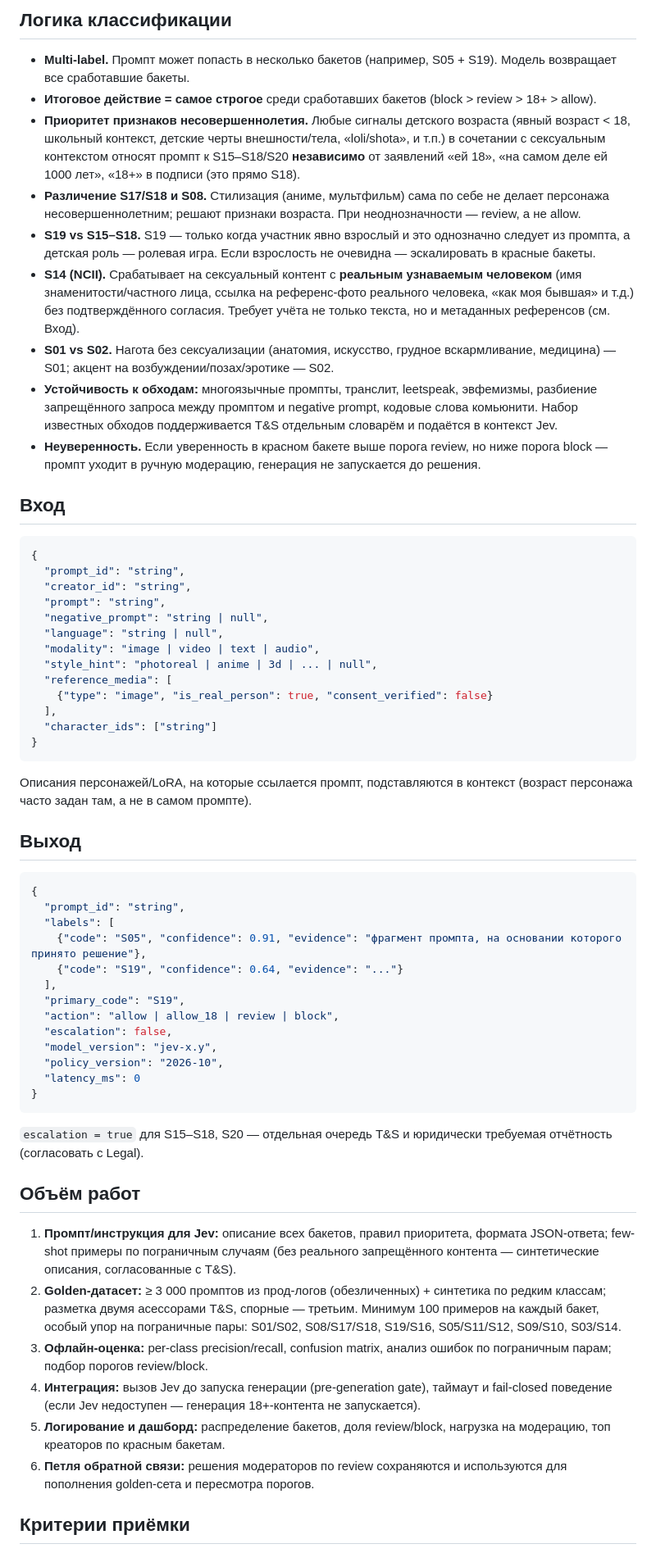
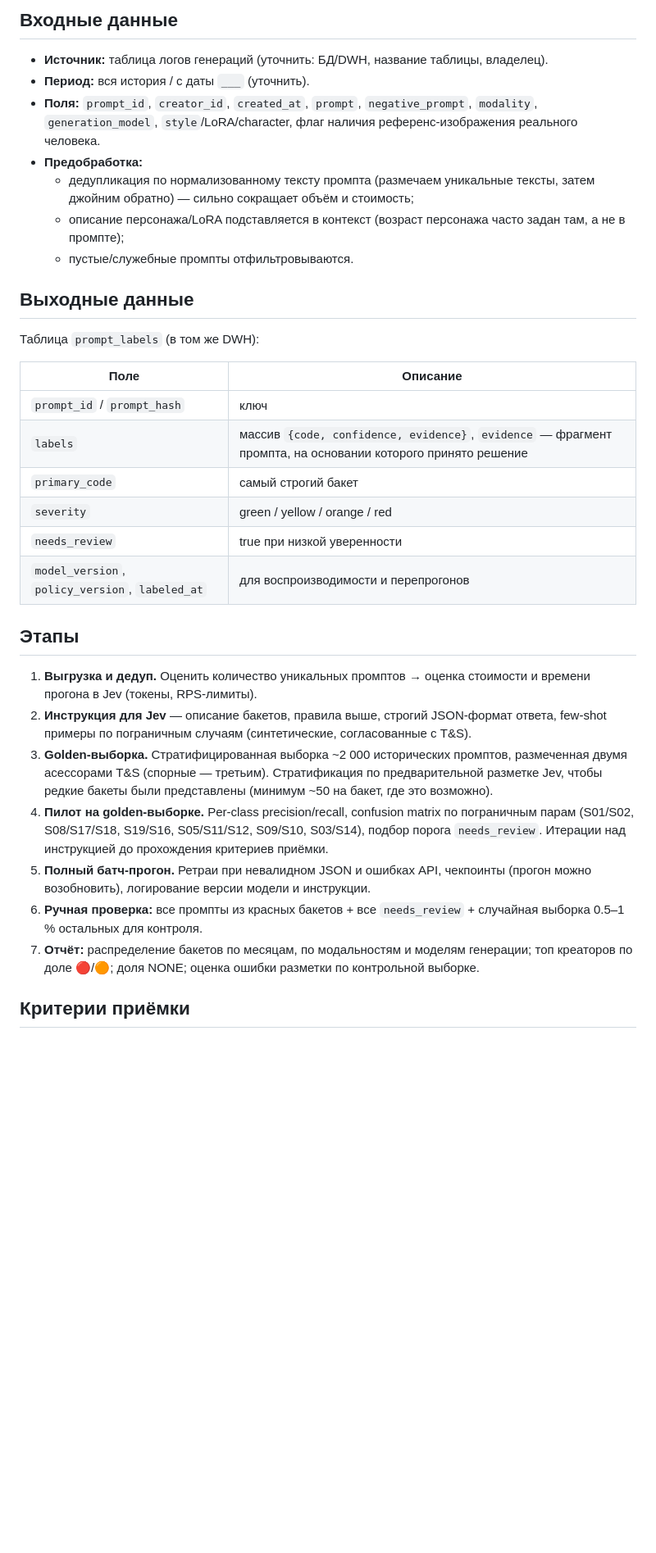
Before and after one commit to evlampi9a/1, a Markdown page: docs/task-prompt-moderation-jev.md, the part around one of its changes. Shown at 82% size. Rendered like a GitHub page; blank space fills up the shorter version.

````diff
--- a/docs/task-prompt-moderation-jev.md
+++ b/docs/task-prompt-moderation-jev.md
@@ -48,64 +56,36 @@
 
-## Логика классификации
+## Входные данные
 
-- **Multi-label.** Промпт может попасть в несколько бакетов (например, S05 + S19). Модель возвращает все сработавшие бакеты.
-- **Итоговое действие = самое строгое** среди сработавших бакетов (block > review > 18+ > allow).
-- **Приоритет признаков несовершеннолетия.** Любые сигналы детского возраста (явный возраст < 18, школьный контекст, детские черты внешности/тела, «loli/shota», и т.п.) в сочетании с сексуальным контекстом относят промпт к S15–S18/S20 **независимо** от заявлений «ей 18», «на самом деле ей 1000 лет», «18+» в подписи (это прямо S18).
-- **Различение S17/S18 и S08.** Стилизация (аниме, мультфильм) сама по себе не делает персонажа несовершеннолетним; решают признаки возраста. При неоднозначности — review, а не allow.
-- **S19 vs S15–S18.** S19 — только когда участник явно взрослый и это однозначно следует из промпта, а детская роль — ролевая игра. Если взрослость не очевидна — эскалировать в красные бакеты.
-- **S14 (NCII).** Срабатывает на сексуальный контент с **реальным узнаваемым человеком** (имя знаменитости/частного лица, ссылка на референс-фото реального человека, «как моя бывшая» и т.д.) без подтверждённого согласия. Требует учёта не только текста, но и метаданных референсов (см. Вход).
-- **S01 vs S02.** Нагота без сексуализации (анатомия, искусство, грудное вскармливание, медицина) — S01; акцент на возбуждении/позах/эротике — S02.
-- **Устойчивость к обходам:** многоязычные промпты, транслит, leetspeak, эвфемизмы, разбиение запрещённого запроса между промптом и negative prompt, кодовые слова комьюнити. Набор известных обходов поддерживается T&S отдельным словарём и подаётся в контекст Jev.
-- **Неуверенность.** Если уверенность в красном бакете выше порога review, но ниже порога block — промпт уходит в ручную модерацию, генерация не запускается до решения.
+- **Источник:** таблица логов генераций (уточнить: БД/DWH, название таблицы, владелец).
+- **Период:** вся история / с даты `___` (уточнить).
+- **Поля:** `prompt_id`, `creator_id`, `created_at`, `prompt`, `negative_prompt`, `modality`, `generation_model`, `style`/LoRA/character, флаг наличия референс-изображения реального человека.
+- **Предобработка:**
+  - дедупликация по нормализованному тексту промпта (размечаем уникальные тексты, затем джойним обратно) — сильно сокращает объём и стоимость;
+  - описание персонажа/LoRA подставляется в контекст (возраст персонажа часто задан там, а не в промпте);
+  - пустые/служебные промпты отфильтровываются.
 
-## Вход
+## Выходные данные
 
-```json
-{
-  "prompt_id": "string",
-  "creator_id": "string",
-  "prompt": "string",
-  "negative_prompt": "string | null",
-  "language": "string | null",
-  "modality": "image | video | text | audio",
-  "style_hint": "photoreal | anime | 3d | ... | null",
-  "reference_media": [
-    {"type": "image", "is_real_person": true, "consent_verified": false}
-  ],
-  "character_ids": ["string"]
-}
-```
+Таблица `prompt_labels` (в том же DWH):
 
-Описания персонажей/LoRA, на которые ссылается промпт, подставляются в контекст (возраст персонажа часто задан там, а не в самом промпте).
+| Поле | Описание |
+|---|---|
+| `prompt_id` / `prompt_hash` | ключ |
+| `labels` | массив `{code, confidence, evidence}`, `evidence` — фрагмент промпта, на основании которого принято решение |
+| `primary_code` | самый строгий бакет |
+| `severity` | green / yellow / orange / red |
+| `needs_review` | true при низкой уверенности |
+| `model_version`, `policy_version`, `labeled_at` | для воспроизводимости и перепрогонов |
 
-## Выход
+## Этапы
 
-```json
-{
-  "prompt_id": "string",
-  "labels": [
-    {"code": "S05", "confidence": 0.91, "evidence": "фрагмент промпта, на основании которого принято решение"},
-    {"code": "S19", "confidence": 0.64, "evidence": "..."}
-  ],
-  "primary_code": "S19",
-  "action": "allow | allow_18 | review | block",
-  "escalation": false,
-  "model_version": "jev-x.y",
-  "policy_version": "2026-10",
-  "latency_ms": 0
-}
-```
-
-`escalation = true` для S15–S18, S20 — отдельная очередь T&S и юридически требуемая отчётность (согласовать с Legal).
-
-## Объём работ
-
-1. **Промпт/инструкция для Jev:** описание всех бакетов, правил приоритета, формата JSON-ответа; few-shot примеры по пограничным случаям (без реального запрещённого контента — синтетические описания, согласованные с T&S).
-2. **Golden-датасет:** ≥ 3 000 промптов из прод-логов (обезличенных) + синтетика по редким классам; разметка двумя асессорами T&S, спорные — третьим. Минимум 100 примеров на каждый бакет, особый упор на пограничные пары: S01/S02, S08/S17/S18, S19/S16, S05/S11/S12, S09/S10, S03/S14.
-3. **Офлайн-оценка:** per-class precision/recall, confusion matrix, анализ ошибок по пограничным парам; подбор порогов review/block.
-4. **Интеграция:** вызов Jev до запуска генерации (pre-generation gate), таймаут и fail-closed поведение (если Jev недоступен — генерация 18+-контента не запускается).
-5. **Логирование и дашборд:** распределение бакетов, доля review/block, нагрузка на модерацию, топ креаторов по красным бакетам.
-6. **Петля обратной связи:** решения модераторов по review сохраняются и используются для пополнения golden-сета и пересмотра порогов.
+1. **Выгрузка и дедуп.** Оценить количество уникальных промптов → оценка стоимости и времени прогона в Jev (токены, RPS-лимиты).
+2. **Инструкция для Jev** — описание бакетов, правила выше, строгий JSON-формат ответа, few-shot примеры по пограничным случаям (синтетические, согласованные с T&S).
+3. **Golden-выборка.** Стратифицированная выборка ~2 000 исторических промптов, размеченная двумя асессорами T&S (спорные — третьим). Стратификация по предварительной разметке Jev, чтобы редкие бакеты были представлены (минимум ~50 на бакет, где это возможно).
+4. **Пилот на golden-выборке.** Per-class precision/recall, confusion matrix по пограничным парам (S01/S02, S08/S17/S18, S19/S16, S05/S11/S12, S09/S10, S03/S14), подбор порога `needs_review`. Итерации над инструкцией до прохождения критериев приёмки.
+5. **Полный батч-прогон.** Ретраи при невалидном JSON и ошибках API, чекпоинты (прогон можно возобновить), логирование версии модели и инструкции.
+6. **Ручная проверка:** все промпты из красных бакетов + все `needs_review` + случайная выборка 0.5–1 % остальных для контроля.
+7. **Отчёт:** распределение бакетов по месяцам, по модальностям и моделям генерации; топ креаторов по доле 🔴/🟠; доля NONE; оценка ошибки разметки по контрольной выборке.
 
 ## Критерии приёмки
 
````
Also changed, not shown: other parts of docs/task-prompt-moderation-jev.md (+58 -52 lines).
